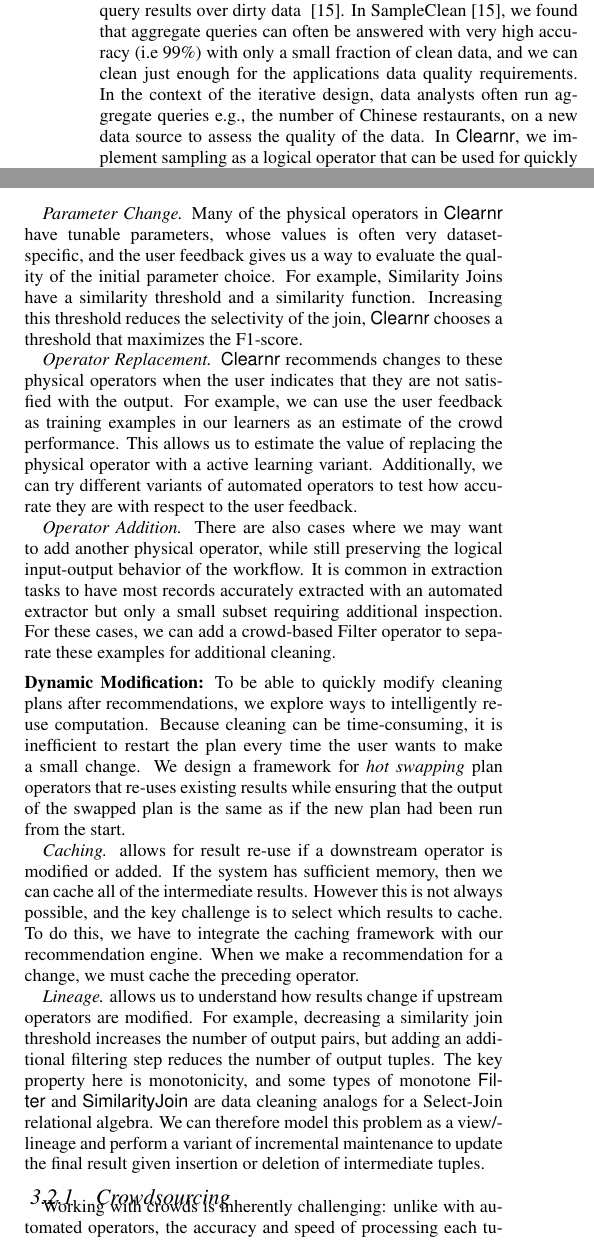
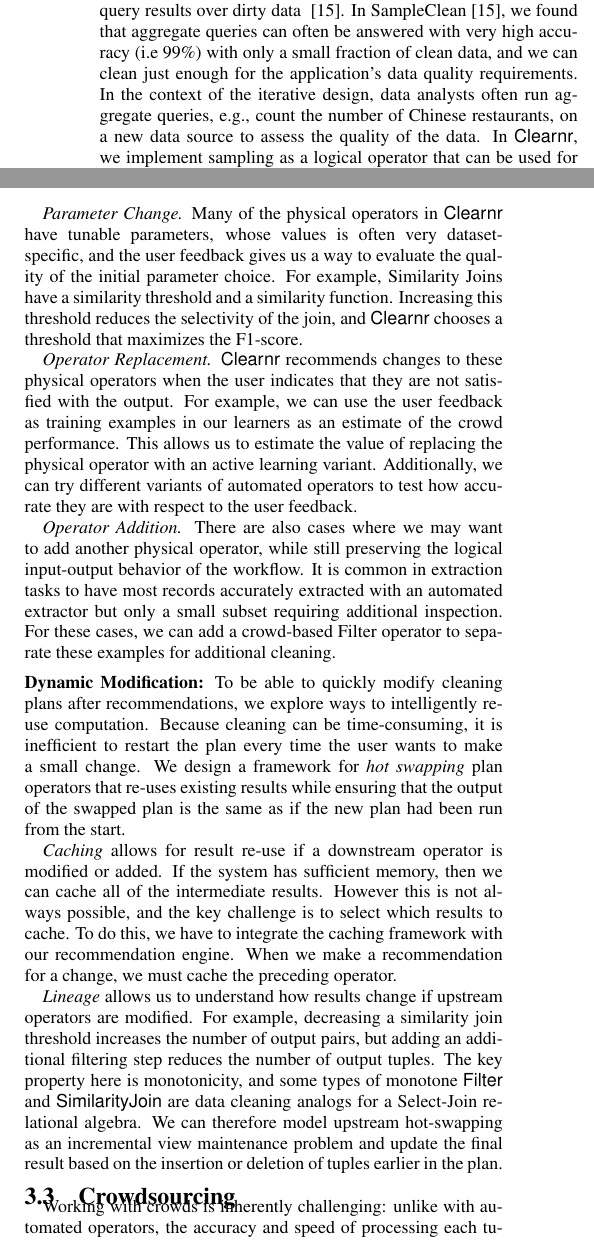
Before and after one commit to sjyk/vldb15-demo, a LaTeX paper (demo.tex, which reads challenges.tex): two parts of the columns of page 3 of 4, joined at a grey line, cut so that both start at the same text. Compiled offline with pdfLaTeX.

Commit message:
Tweaks to challenges section.

```diff
--- a/challenges.tex
+++ b/challenges.tex
@@ -4,8 +4,8 @@
 
 \subsection{Sampling}
 In prior work, we explored the problem of estimating aggregate query results over dirty data ~\cite{wang1999sample}.
-In SampleClean \cite{wang1999sample}, we found that aggregate queries can often be answered with very high accuracy (i.e 99\%) with only a small fraction of clean data, and we can clean just enough for the applications data quality requirements.
-In the context of the iterative design, data analysts often run aggregate queries e.g., the number of Chinese restaurants, on a new data source to assess the quality of the data.
+In SampleClean \cite{wang1999sample}, we found that aggregate queries can often be answered with very high accuracy (i.e 99\%) with only a small fraction of clean data, and we can clean just enough for the application's data quality requirements.
+In the context of the iterative design, data analysts often run aggregate queries, e.g., count the number of Chinese restaurants, on a new data source to assess the quality of the data.
 In \sys, we implement sampling as a logical operator that can be used for quickly prototyping and optimizing workflows on samples of data and then transferring these optimizations to full datasets.
 There are many additional research opportunities with sampling.
 For example, sampling allows for quick introspection of otherwise opaque operators, such as testing the quality of a crowd with a small set of records.
@@ -23,12 +23,12 @@
 
 \textit{Parameter Change.} Many of the physical operators in \sys have tunable parameters, whose values is often very dataset-specific, and the user feedback gives us a way to evaluate the quality of the initial parameter choice.
 For example, Similarity Joins have a similarity threshold and a similarity function.
-Increasing this threshold reduces the selectivity of the join, \sys chooses a threshold that maximizes the F1-score.
+Increasing this threshold reduces the selectivity of the join, and \sys chooses a threshold that maximizes the F1-score.
 
 \textit{Operator Replacement.}
 \sys recommends changes to these physical operators when the user indicates that they are not satisfied with the output.
 For example, we can use the user feedback as training examples in our learners as an estimate of the crowd performance.
-This allows us to estimate the value of replacing the physical operator with a active learning variant.
+This allows us to estimate the value of replacing the physical operator with an active learning variant.
 Additionally, we can try different variants of automated operators to test how accurate they are with respect to the user feedback.
 
 \textit{Operator Addition.}  There are also cases where we may want to add another physical operator, while still preserving the logical input-output behavior of the workflow.
@@ -41,17 +41,17 @@
 restart the plan every time the user wants to make a small change.
 We design a framework for \emph{hot swapping} plan operators that re-uses existing results while ensuring that the output of the swapped plan is the same as if the new plan had been run from the start.
 
-\textit{Caching.} allows for result re-use if a downstream operator is modified or added.
+\textit{Caching} allows for result re-use if a downstream operator is modified or added.
 If the system has sufficient memory, then we can cache all of the intermediate results.
 However this is not always possible, and the key challenge is to select which results to cache.
 To do this, we have to integrate the caching framework with our recommendation engine.
 When we make a recommendation for a change, we must cache the preceding operator.
 
-\textit{Lineage.} allows us to understand how results change if upstream operators are modified.
+\textit{Lineage} allows us to understand how results change if upstream operators are modified.
 For example, decreasing a similarity join threshold increases the number of output pairs, but adding an additional filtering step
 reduces the number of output tuples. The key property here is monotonicity, and some types of monotone \textsf{Filter} and \textsf{SimilarityJoin} are data cleaning analogs for a Select-Join relational algebra.
-We can therefore model this problem as a view/lineage and perform a variant of incremental maintenance to update the
-final result given insertion or deletion of intermediate tuples.
+We can therefore model upstream hot-swapping as an incremental view maintenance problem and update the
+final result based on the insertion or deletion of tuples earlier in the plan.
 
 \iffalse
 \vspace{.5em}
@@ -71,7 +71,7 @@
 
 
 \vspace{-0.2cm}
-\subsubsection{Crowdsourcing}
+\subsection{Crowdsourcing}
 \vspace{.2em}
 
 %{\noindent \bf Sampling:} One way to reduce operator latency is to reduce the number of tuples each operator processes.
```
